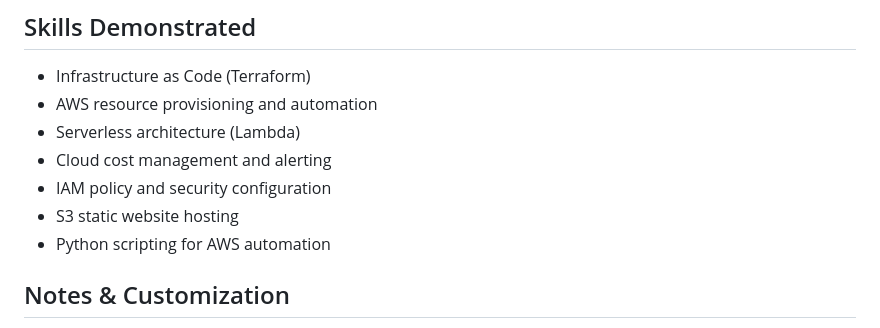
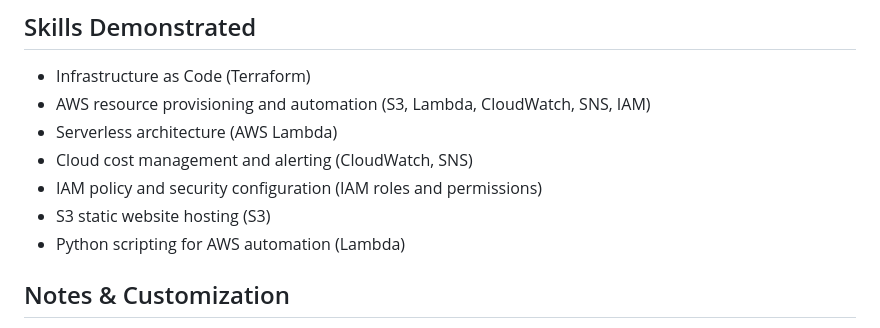
Before and after one commit to Crossreference16/cloud_cost_calculator, a Markdown page: README.md, the part around the change. GitHub-like rendering.

Commit message:
minor adjustments to description

```diff
--- a/README.md
+++ b/README.md
@@ -79,12 +79,12 @@ The Cloud Cost Dashboard is an automated AWS cost monitoring and reporting solut
 ## Skills Demonstrated
 
 - Infrastructure as Code (Terraform)
-- AWS resource provisioning and automation
-- Serverless architecture (Lambda)
-- Cloud cost management and alerting
-- IAM policy and security configuration
-- S3 static website hosting
-- Python scripting for AWS automation
+- AWS resource provisioning and automation (S3, Lambda, CloudWatch, SNS, IAM)
+- Serverless architecture (AWS Lambda)
+- Cloud cost management and alerting (CloudWatch, SNS)
+- IAM policy and security configuration (IAM roles and permissions)
+- S3 static website hosting (S3)
+- Python scripting for AWS automation (Lambda)
 
 ## Notes & Customization
 
```
